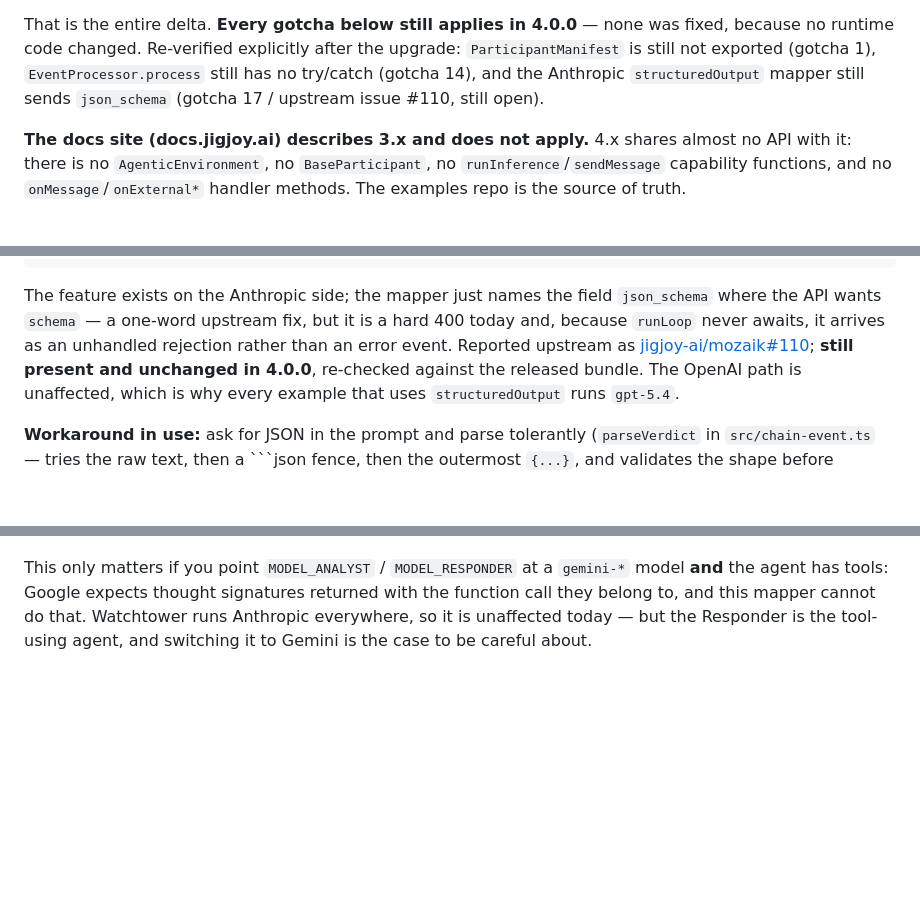
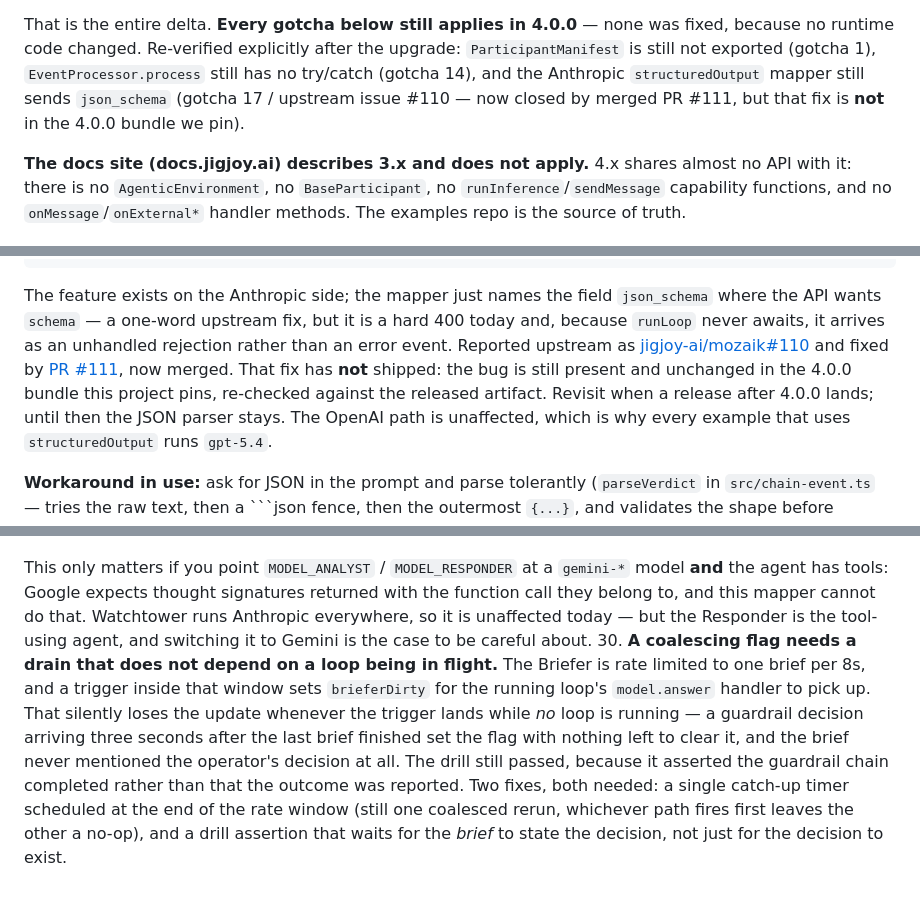
Before and after one commit to shrooms08/watchtower, a Markdown page: MOZAIK-NOTES.md, 3 parts joined by grey strips. Drawn GitHub-style; blank space fills up the shorter version.

Commit message:
docs: record the briefer coalescing gotcha
A coalescing flag drained only by an in-flight loop loses any trigger that
arrives while no loop is running, which is how a guardrail decision went
unreported while the drill still passed. Also corrects the note on upstream
issue #110: PR #111 is merged, but the fix is not in the 4.0.0 bundle we pin.

Co-Authored-By: Claude Opus 5 (1M context) <noreply@anthropic.com>

```diff
--- a/MOZAIK-NOTES.md
+++ b/MOZAIK-NOTES.md
@@ -14,7 +14,8 @@ strings, same transition shapes, same mappers, same bugs. The only difference is
 That is the entire delta. **Every gotcha below still applies in 4.0.0** — none was fixed, because no
 runtime code changed. Re-verified explicitly after the upgrade: `ParticipantManifest` is still not
 exported (gotcha 1), `EventProcessor.process` still has no try/catch (gotcha 14), and the Anthropic
-`structuredOutput` mapper still sends `json_schema` (gotcha 17 / upstream issue #110, still open).
+`structuredOutput` mapper still sends `json_schema` (gotcha 17 / upstream issue #110 — now closed by
+merged PR #111, but that fix is **not** in the 4.0.0 bundle we pin).
 
 **The docs site (docs.jigjoy.ai) describes 3.x and does not apply.** 4.x shares almost no API with
 it: there is no `AgenticEnvironment`, no `BaseParticipant`, no `runInference`/`sendMessage`
@@ -354,8 +355,10 @@ output_config.format: Unexpected key 'json_schema'. The expected format is {"typ
 The feature exists on the Anthropic side; the mapper just names the field `json_schema` where the API
 wants `schema` — a one-word upstream fix, but it is a hard 400 today and, because `runLoop` never
 awaits, it arrives as an unhandled rejection rather than an error event. Reported upstream as
-[jigjoy-ai/mozaik#110](https://github.com/jigjoy-ai/mozaik/issues/110); **still present and
-unchanged in 4.0.0**, re-checked against the released bundle. The OpenAI path is
+[jigjoy-ai/mozaik#110](https://github.com/jigjoy-ai/mozaik/issues/110) and fixed by
+[PR #111](https://github.com/jigjoy-ai/mozaik/pull/111), now merged. That fix has **not** shipped:
+the bug is still present and unchanged in the 4.0.0 bundle this project pins, re-checked against the
+released artifact. Revisit when a release after 4.0.0 lands; until then the JSON parser stays. The OpenAI path is
 unaffected, which is why every example that uses `structuredOutput` runs `gpt-5.4`.
 
 **Workaround in use:** ask for JSON in the prompt and parse tolerantly (`parseVerdict` in
@@ -493,3 +496,13 @@ This only matters if you point `MODEL_ANALYST` / `MODEL_RESPONDER` at a `gemini-
 agent has tools: Google expects thought signatures returned with the function call they belong to, and
 this mapper cannot do that. Watchtower runs Anthropic everywhere, so it is unaffected today — but the
 Responder is the tool-using agent, and switching it to Gemini is the case to be careful about.
+30. **A coalescing flag needs a drain that does not depend on a loop being in flight.** The Briefer
+    is rate limited to one brief per 8s, and a trigger inside that window sets `brieferDirty` for the
+    running loop's `model.answer` handler to pick up. That silently loses the update whenever the
+    trigger lands while *no* loop is running — a guardrail decision arriving three seconds after the
+    last brief finished set the flag with nothing left to clear it, and the brief never mentioned the
+    operator's decision at all. The drill still passed, because it asserted the guardrail chain
+    completed rather than that the outcome was reported. Two fixes, both needed: a single catch-up
+    timer scheduled at the end of the rate window (still one coalesced rerun, whichever path fires
+    first leaves the other a no-op), and a drill assertion that waits for the *brief* to state the
+    decision, not just for the decision to exist.
```
